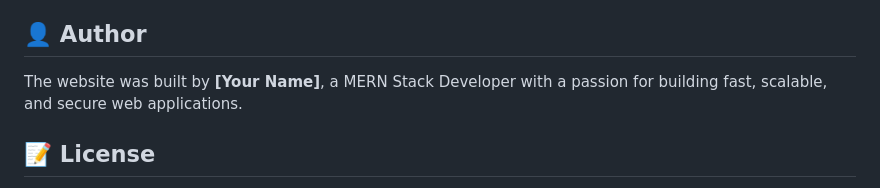
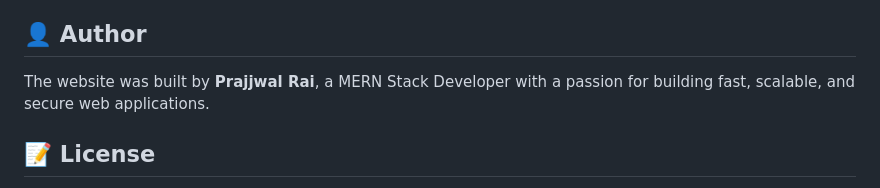
Before and after one commit to prajjwalrai/responsive-portfolio, a Markdown page: README.md, the part around the change. Drawn GitHub-style.

Commit message:
Update author name in README.md

```diff
--- a/README.md
+++ b/README.md
@@ -88,7 +88,7 @@ The website does not have an API, as it is a statically generated website. Howev
 
 👤 Author
 --------
-The website was built by **[Your Name]**, a MERN Stack Developer with a passion for building fast, scalable, and secure web applications.
+The website was built by **Prajjwal Rai**, a MERN Stack Developer with a passion for building fast, scalable, and secure web applications.
 
 📝 License
 --------
```
